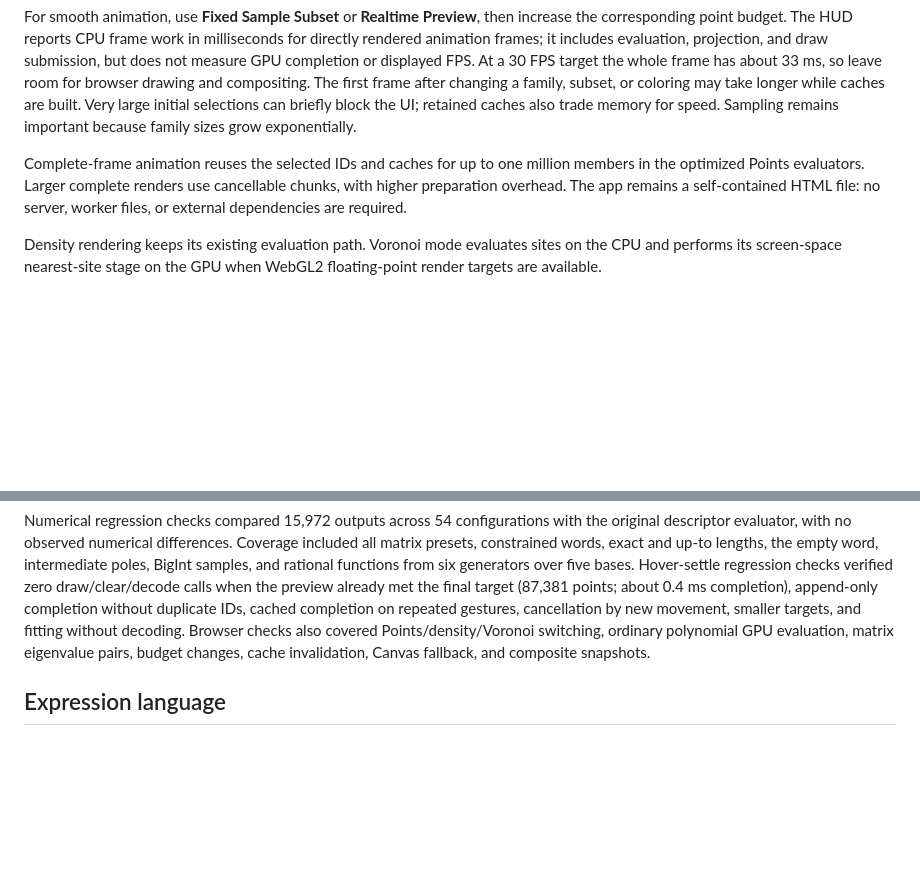
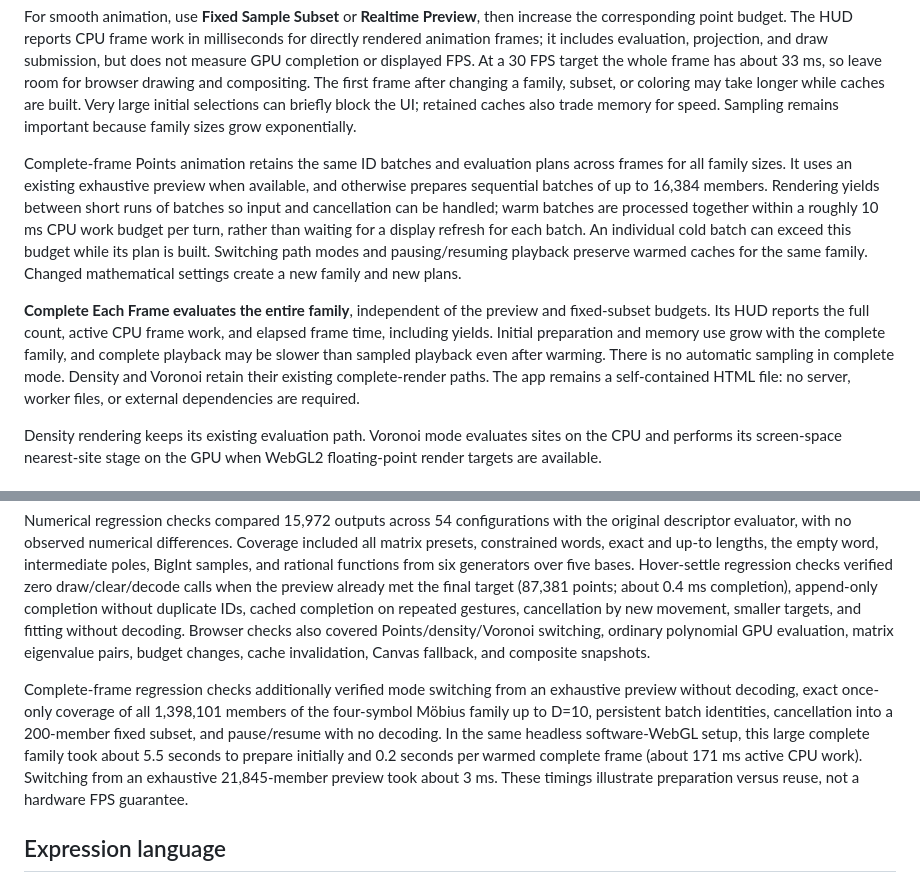
Before and after one commit to yumichael/f3x, a Markdown page: README.md, 2 parts joined by grey strips. Rendered like a GitHub page; blank space fills up the shorter version.

Commit message:
Save version of file originally named finite_function_family_explorer_v5 (3).md

```diff
--- a/README.md
+++ b/README.md
@@ -109,7 +109,9 @@ Points mode uses **batched WebGL2 drawing** across the general evaluators. Möbi
 
 For smooth animation, use **Fixed Sample Subset** or **Realtime Preview**, then increase the corresponding point budget. The HUD reports CPU frame work in milliseconds for directly rendered animation frames; it includes evaluation, projection, and draw submission, but does not measure GPU completion or displayed FPS. At a 30 FPS target the whole frame has about 33 ms, so leave room for browser drawing and compositing. The first frame after changing a family, subset, or coloring may take longer while caches are built. Very large initial selections can briefly block the UI; retained caches also trade memory for speed. Sampling remains important because family sizes grow exponentially.
 
-Complete-frame animation reuses the selected IDs and caches for up to one million members in the optimized Points evaluators. Larger complete renders use cancellable chunks, with higher preparation overhead. The app remains a self-contained HTML file: no server, worker files, or external dependencies are required.
+Complete-frame Points animation retains the same ID batches and evaluation plans across frames for all family sizes. It uses an existing exhaustive preview when available, and otherwise prepares sequential batches of up to 16,384 members. Rendering yields between short runs of batches so input and cancellation can be handled; warm batches are processed together within a roughly 10 ms CPU work budget per turn, rather than waiting for a display refresh for each batch. An individual cold batch can exceed this budget while its plan is built. Switching path modes and pausing/resuming playback preserve warmed caches for the same family. Changed mathematical settings create a new family and new plans.
+
+**Complete Each Frame evaluates the entire family**, independent of the preview and fixed-subset budgets. Its HUD reports the full count, active CPU frame work, and elapsed frame time, including yields. Initial preparation and memory use grow with the complete family, and complete playback may be slower than sampled playback even after warming. There is no automatic sampling in complete mode. Density and Voronoi retain their existing complete-render paths. The app remains a self-contained HTML file: no server, worker files, or external dependencies are required.
 
 Density rendering keeps its existing evaluation path. Voronoi mode evaluates sites on the CPU and performs its screen-space nearest-site stage on the GPU when WebGL2 floating-point render targets are available.
 
@@ -135,6 +137,8 @@ In headless Chromium at a 950×800 output size with software WebGL, the optimize
 
 Numerical regression checks compared 15,972 outputs across 54 configurations with the original descriptor evaluator, with no observed numerical differences. Coverage included all matrix presets, constrained words, exact and up-to lengths, the empty word, intermediate poles, BigInt samples, and rational functions from six generators over five bases. Hover-settle regression checks verified zero draw/clear/decode calls when the preview already met the final target (87,381 points; about 0.4 ms completion), append-only completion without duplicate IDs, cached completion on repeated gestures, cancellation by new movement, smaller targets, and fitting without decoding. Browser checks also covered Points/density/Voronoi switching, ordinary polynomial GPU evaluation, matrix eigenvalue pairs, budget changes, cache invalidation, Canvas fallback, and composite snapshots.
 
+Complete-frame regression checks additionally verified mode switching from an exhaustive preview without decoding, exact once-only coverage of all 1,398,101 members of the four-symbol Möbius family up to D=10, persistent batch identities, cancellation into a 200-member fixed subset, and pause/resume with no decoding. In the same headless software-WebGL setup, this large complete family took about 5.5 seconds to prepare initially and 0.2 seconds per warmed complete frame (about 171 ms active CPU work). Switching from an exhaustive 21,845-member preview took about 3 ms. These timings illustrate preparation versus reuse, not a hardware FPS guarantee.
+
 ## Expression language
 
 Custom expressions use complex arithmetic and familiar mathematical names such as `sin`, `cos`, `exp`, `log`, `sqrt`, `abs`, `arg`, and `conj`. The language recognizes constants such as `i`, `pi` / `π`, `tau` / `τ`, and `e`, plus context-specific variables such as `z`, `t`, `k`, `N`, `w`, `a`, and `x`.
```
